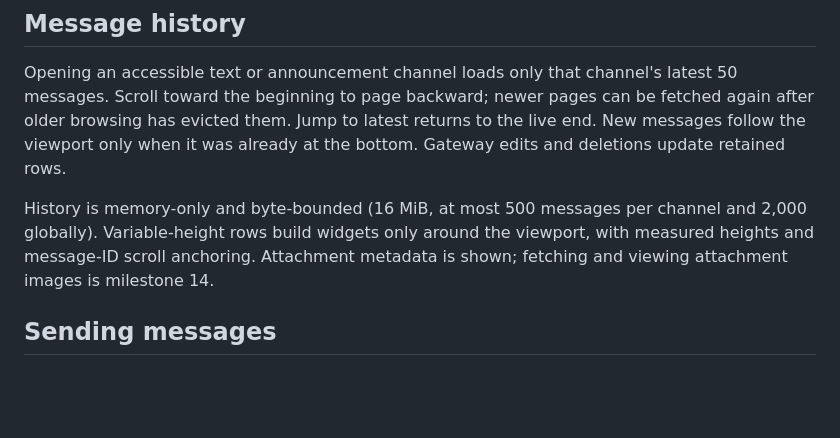
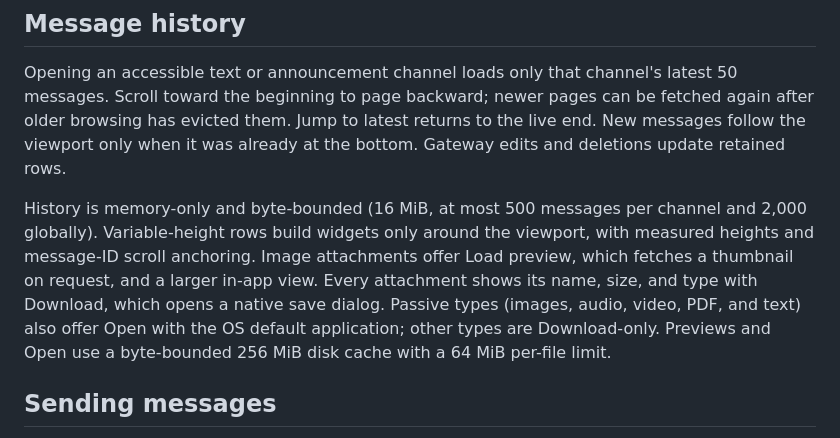
Before and after one commit to skadibtw/fastcord, a Markdown page: README.md, the part around the change. Rendered like a GitHub page; blank space fills up the shorter version.

Commit message:
docs: describe shipped attachments and the pinned davey dependency (Fixes #48)

```diff
--- a/README.md
+++ b/README.md
@@ -125,8 +125,12 @@ already at the bottom. Gateway edits and deletions update retained rows.
 
 History is memory-only and byte-bounded (16 MiB, at most 500 messages per
 channel and 2,000 globally). Variable-height rows build widgets only around the
-viewport, with measured heights and message-ID scroll anchoring. Attachment
-metadata is shown; fetching and viewing attachment images is milestone 14.
+viewport, with measured heights and message-ID scroll anchoring. Image attachments
+offer Load preview, which fetches a thumbnail on request, and a larger in-app view.
+Every attachment shows its name, size, and type with Download, which opens a native
+save dialog. Passive types (images, audio, video, PDF, and text) also offer Open with
+the OS default application; other types are Download-only. Previews and Open use a
+byte-bounded 256 MiB disk cache with a 64 MiB per-file limit.
 
 ## Sending messages
 
```
Also changed, not shown: AGENTS.md (+1 -1 lines).
